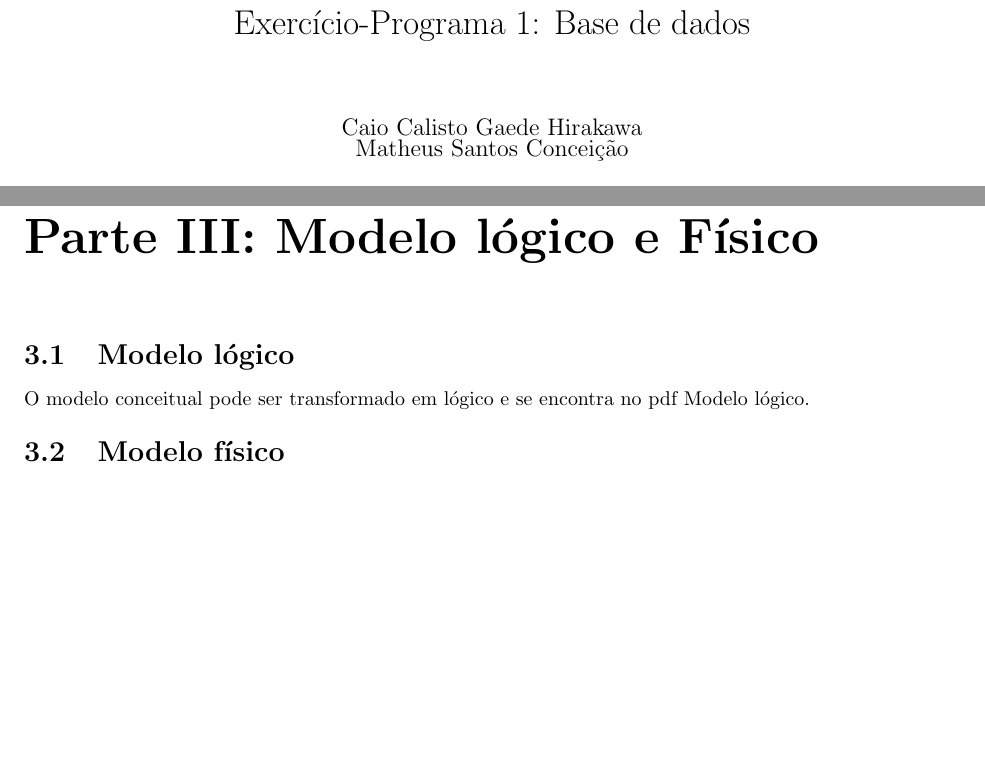
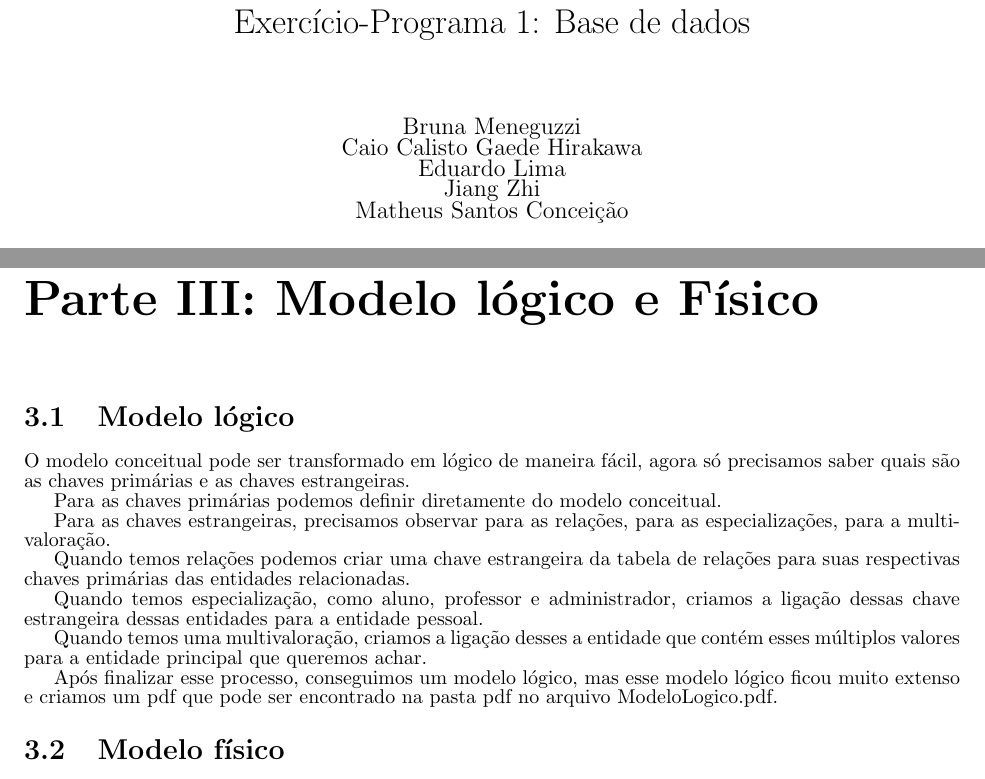
Before and after one commit to CaioCGH/ProjetoMAC350, a LaTeX document (EP1.tex): two parts of pages 1 and 17 of 17 before the commit and two parts of pages 1 and 18 of 18 after it, joined at a grey line, cut so that both start at the same text, the shorter picture padded with empty space. Compiled offline with pdfLaTeX.

Commit message:
Dando últimos retoques no relatório

```diff
--- a/EP1.tex
+++ b/EP1.tex
@@ -9,7 +9,7 @@
 \renewcommand{\baselinestretch}{0.5}
 
 
-\author{Caio Calisto Gaede Hirakawa \\ Matheus Santos Conceição}
+\author{Bruna Meneguzzi \\ Caio Calisto Gaede Hirakawa \\ Eduardo Lima \\ Jiang Zhi \\ Matheus Santos Conceição}
 \title{Exercício-Programa 1: Base de dados}
 \begin{document}
 \maketitle
@@ -670,5 +671,20 @@ Essa imagem, pode ser encontrada também na pasta imagens dentro do arquivo DER\
 \section{Modelo lógico}
-O modelo conceitual pode ser transformado em lógico e se encontra no pdf Modelo lógico.
+
+O modelo conceitual pode ser transformado em lógico de maneira fácil, agora só precisamos saber quais são as chaves primárias e as chaves estrangeiras.
+
+Para as chaves primárias podemos definir diretamente do modelo conceitual.
+
+Para as chaves estrangeiras, precisamos observar para as relações, para as especializações, para a multivaloração.
+
+Quando temos relações podemos criar uma chave estrangeira da tabela de relações para suas respectivas chaves primárias das entidades relacionadas.
+
+Quando temos especialização, como aluno, professor e administrador, criamos a ligação dessas chave estrangeira dessas entidades para a entidade pessoal.
+
+Quando temos uma multivaloração, criamos a ligação desses a entidade que contém esses múltiplos valores para a entidade principal que queremos achar.
+
+Após finalizar esse processo, conseguimos um modelo lógico, mas esse modelo lógico ficou muito extenso e criamos um pdf que pode ser encontrado na pasta pdf no arquivo ModeloLogico.pdf.
+
+
 
 \section{Modelo físico}
 Nessa parte convertemos o modelo lógico em modelo físico, a partir das informações dentro das entidades e das suas chaves primárias e suas chaves estrangeiras criada no modelo lógico.
```
Also changed, not shown: EP1.pdf (deleted), EP1_REPORT.pdf (added), EP1.tex (35 more changed lines). Lines whose indentation alone changed are shown as unchanged.
